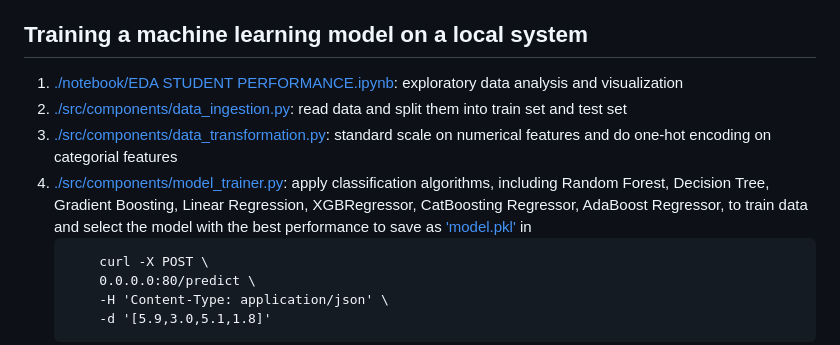
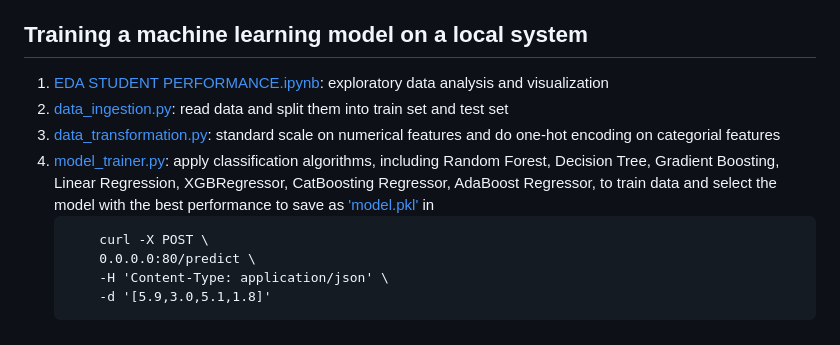
Before and after one commit to zhaoshijie1248/E2E_mlproject_with_deployment, a Markdown page: Readme.md, the part around the change. Rendered like a GitHub page.

````diff
--- a/Readme.md
+++ b/Readme.md
@@ -9,10 +9,10 @@ Tech stack: Python, Flask, Docker, AWS ECR/EC2, CI/CD
 Be acquainted with development workflow, and related tech stack, and get the first taste of building an ML production system.
 
 ## Training a machine learning model on a local system
-1. [./notebook/EDA STUDENT PERFORMANCE.ipynb](https://github.com/zhaoshijie1248/E2E_mlproject_with_deployment/blob/main/notebook/1%20.%20EDA%20STUDENT%20PERFORMANCE%20.ipynb): exploratory data analysis and visualization
-2. [./src/components/data_ingestion.py](https://github.com/zhaoshijie1248/E2E_mlproject_with_deployment/blob/main/src/components/data_ingestion.py): read data and split them into train set and test set
-3. [./src/components/data_transformation.py](https://github.com/zhaoshijie1248/E2E_mlproject_with_deployment/blob/main/src/components/data_transformation.py): standard scale on numerical features and do one-hot encoding on categorial features
-4. [./src/components/model_trainer.py](https://github.com/zhaoshijie1248/E2E_mlproject_with_deployment/blob/main/src/components/model_trainer.py): apply classification algorithms, including Random Forest, Decision Tree, Gradient Boosting, Linear Regression, XGBRegressor, CatBoosting Regressor, AdaBoost Regressor, to train data and select the model with the best performance to save as ['model.pkl'](https://github.com/zhaoshijie1248/E2E_mlproject_with_deployment/blob/main/artifacts/model.pkl) in
+1. [EDA STUDENT PERFORMANCE.ipynb](https://github.com/zhaoshijie1248/E2E_mlproject_with_deployment/blob/main/notebook/1%20.%20EDA%20STUDENT%20PERFORMANCE%20.ipynb): exploratory data analysis and visualization
+2. [data_ingestion.py](https://github.com/zhaoshijie1248/E2E_mlproject_with_deployment/blob/main/src/components/data_ingestion.py): read data and split them into train set and test set
+3. [data_transformation.py](https://github.com/zhaoshijie1248/E2E_mlproject_with_deployment/blob/main/src/components/data_transformation.py): standard scale on numerical features and do one-hot encoding on categorial features
+4. [model_trainer.py](https://github.com/zhaoshijie1248/E2E_mlproject_with_deployment/blob/main/src/components/model_trainer.py): apply classification algorithms, including Random Forest, Decision Tree, Gradient Boosting, Linear Regression, XGBRegressor, CatBoosting Regressor, AdaBoost Regressor, to train data and select the model with the best performance to save as ['model.pkl'](https://github.com/zhaoshijie1248/E2E_mlproject_with_deployment/blob/main/artifacts/model.pkl) in
     ```
         curl -X POST \
         0.0.0.0:80/predict \
````
